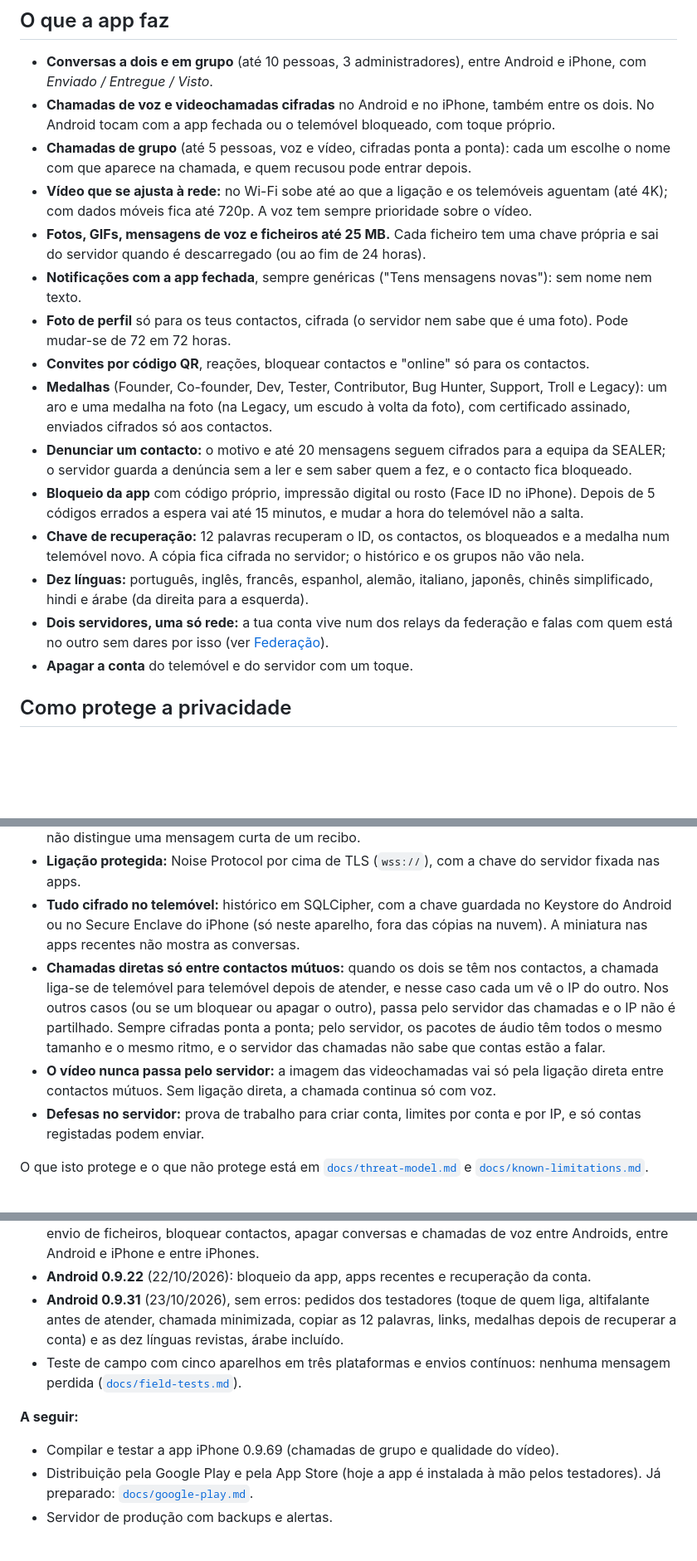
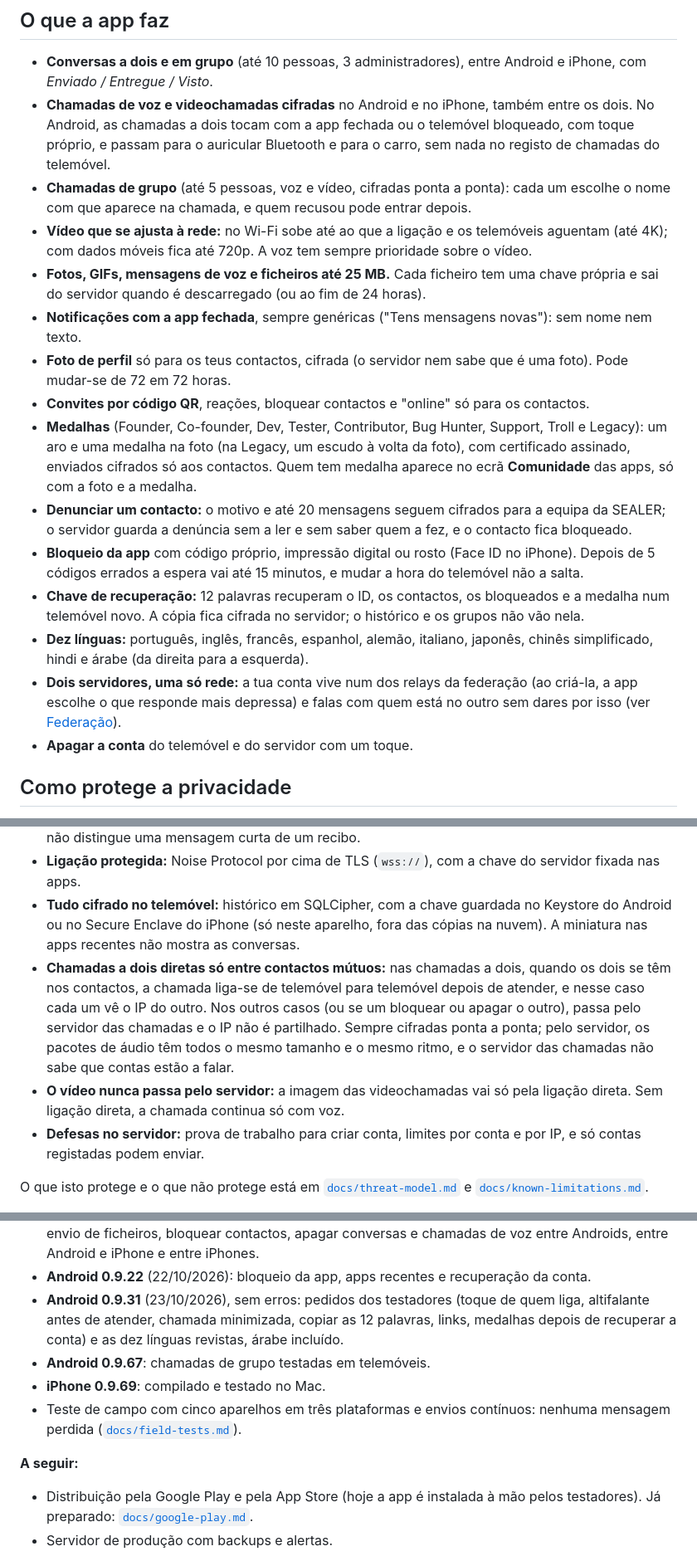
Before and after one commit to moral666/QT, a Markdown page: README.md, 3 parts joined by grey strips. Shown at 83% size. GitHub-like rendering; blank space fills up the shorter version.

```diff
--- a/README.md
+++ b/README.md
@@ -29,19 +29,19 @@ Quase todos os mensageiros pedem o número de telefone. Mesmo com as mensagens c
 ## O que a app faz
 
 - **Conversas a dois e em grupo** (até 10 pessoas, 3 administradores), entre Android e iPhone, com *Enviado / Entregue / Visto*.
-- **Chamadas de voz e videochamadas cifradas** no Android e no iPhone, também entre os dois. No Android tocam com a app fechada ou o telemóvel bloqueado, com toque próprio.
+- **Chamadas de voz e videochamadas cifradas** no Android e no iPhone, também entre os dois. No Android, as chamadas a dois tocam com a app fechada ou o telemóvel bloqueado, com toque próprio, e passam para o auricular Bluetooth e para o carro, sem nada no registo de chamadas do telemóvel.
 - **Chamadas de grupo** (até 5 pessoas, voz e vídeo, cifradas ponta a ponta): cada um escolhe o nome com que aparece na chamada, e quem recusou pode entrar depois.
 - **Vídeo que se ajusta à rede:** no Wi-Fi sobe até ao que a ligação e os telemóveis aguentam (até 4K); com dados móveis fica até 720p. A voz tem sempre prioridade sobre o vídeo.
 - **Fotos, GIFs, mensagens de voz e ficheiros até 25 MB.** Cada ficheiro tem uma chave própria e sai do servidor quando é descarregado (ou ao fim de 24 horas).
 - **Notificações com a app fechada**, sempre genéricas ("Tens mensagens novas"): sem nome nem texto.
 - **Foto de perfil** só para os teus contactos, cifrada (o servidor nem sabe que é uma foto). Pode mudar-se de 72 em 72 horas.
 - **Convites por código QR**, reações, bloquear contactos e "online" só para os contactos.
-- **Medalhas** (Founder, Co-founder, Dev, Tester, Contributor, Bug Hunter, Support, Troll e Legacy): um aro e uma medalha na foto (na Legacy, um escudo à volta da foto), com certificado assinado, enviados cifrados só aos contactos.
+- **Medalhas** (Founder, Co-founder, Dev, Tester, Contributor, Bug Hunter, Support, Troll e Legacy): um aro e uma medalha na foto (na Legacy, um escudo à volta da foto), com certificado assinado, enviados cifrados só aos contactos. Quem tem medalha aparece no ecrã **Comunidade** das apps, só com a foto e a medalha.
 - **Denunciar um contacto:** o motivo e até 20 mensagens seguem cifrados para a equipa da SEALER; o servidor guarda a denúncia sem a ler e sem saber quem a fez, e o contacto fica bloqueado.
 - **Bloqueio da app** com código próprio, impressão digital ou rosto (Face ID no iPhone). Depois de 5 códigos errados a espera vai até 15 minutos, e mudar a hora do telemóvel não a salta.
 - **Chave de recuperação:** 12 palavras recuperam o ID, os contactos, os bloqueados e a medalha num telemóvel novo. A cópia fica cifrada no servidor; o histórico e os grupos não vão nela.
 - **Dez línguas:** português, inglês, francês, espanhol, alemão, italiano, japonês, chinês simplificado, hindi e árabe (da direita para a esquerda).
-- **Dois servidores, uma só rede:** a tua conta vive num dos relays da federação e falas com quem está no outro sem dares por isso (ver [Federação](#federação-dois-relays-uma-só-rede)).
+- **Dois servidores, uma só rede:** a tua conta vive num dos relays da federação (ao criá-la, a app escolhe o que responde mais depressa) e falas com quem está no outro sem dares por isso (ver [Federação](#federação-dois-relays-uma-só-rede)).
 - **Apagar a conta** do telemóvel e do servidor com um toque.
 
 ## Como protege a privacidade
@@ -51,8 +51,8 @@ Quase todos os mensageiros pedem o número de telefone. Mesmo com as mensagens c
 - **Mensagens do mesmo tamanho:** o texto leva enchimento até 4 tamanhos fixos, por isso o servidor não distingue uma mensagem curta de um recibo.
 - **Ligação protegida:** Noise Protocol por cima de TLS (`wss://`), com a chave do servidor fixada nas apps.
 - **Tudo cifrado no telemóvel:** histórico em SQLCipher, com a chave guardada no Keystore do Android ou no Secure Enclave do iPhone (só neste aparelho, fora das cópias na nuvem). A miniatura nas apps recentes não mostra as conversas.
-- **Chamadas diretas só entre contactos mútuos:** quando os dois se têm nos contactos, a chamada liga-se de telemóvel para telemóvel depois de atender, e nesse caso cada um vê o IP do outro. Nos outros casos (ou se um bloquear ou apagar o outro), passa pelo servidor das chamadas e o IP não é partilhado. Sempre cifradas ponta a ponta; pelo servidor, os pacotes de áudio têm todos o mesmo tamanho e o mesmo ritmo, e o servidor das chamadas não sabe que contas estão a falar.
-- **O vídeo nunca passa pelo servidor:** a imagem das videochamadas vai só pela ligação direta entre contactos mútuos. Sem ligação direta, a chamada continua só com voz.
+- **Chamadas a dois diretas só entre contactos mútuos:** nas chamadas a dois, quando os dois se têm nos contactos, a chamada liga-se de telemóvel para telemóvel depois de atender, e nesse caso cada um vê o IP do outro. Nos outros casos (ou se um bloquear ou apagar o outro), passa pelo servidor das chamadas e o IP não é partilhado. Sempre cifradas ponta a ponta; pelo servidor, os pacotes de áudio têm todos o mesmo tamanho e o mesmo ritmo, e o servidor das chamadas não sabe que contas estão a falar.
+- **O vídeo nunca passa pelo servidor:** a imagem das videochamadas vai só pela ligação direta. Sem ligação direta, a chamada continua só com voz.
 - **Defesas no servidor:** prova de trabalho para criar conta, limites por conta e por IP, e só contas registadas podem enviar.
 
 O que isto protege e o que não protege está em [`docs/threat-model.md`](docs/threat-model.md) e [`docs/known-limitations.md`](docs/known-limitations.md).
@@ -80,12 +80,12 @@ O desenho aceita mais relays. O protocolo entre relays está na secção 25 de [
 - **Android 0.9.16 com iPhone 0.9.15** (20/10/2026), sem erros: adicionar, apagar e voltar a adicionar contactos, código QR, botão de partilhar o ID, todos os menus, mensagens de texto e de voz, GIFs, envio de ficheiros, bloquear contactos, apagar conversas e chamadas de voz entre Androids, entre Android e iPhone e entre iPhones.
 - **Android 0.9.22** (22/10/2026): bloqueio da app, apps recentes e recuperação da conta.
 - **Android 0.9.31** (23/10/2026), sem erros: pedidos dos testadores (toque de quem liga, altifalante antes de atender, chamada minimizada, copiar as 12 palavras, links, medalhas depois de recuperar a conta) e as dez línguas revistas, árabe incluído.
+- **Android 0.9.67**: chamadas de grupo testadas em telemóveis.
+- **iPhone 0.9.69**: compilado e testado no Mac.
 - Teste de campo com cinco aparelhos em três plataformas e envios contínuos: nenhuma mensagem perdida ([`docs/field-tests.md`](docs/field-tests.md)).
 
 **A seguir:**
 
-
-- Compilar e testar a app iPhone 0.9.69 (chamadas de grupo e qualidade do vídeo).
 - Distribuição pela Google Play e pela App Store (hoje a app é instalada à mão pelos testadores). Já preparado: [`docs/google-play.md`](docs/google-play.md).
 - Servidor de produção com backups e alertas.
 
```
Also changed, not shown: other parts of README.md (+4 -4 lines), README.en.md (+11 -11 lines).
